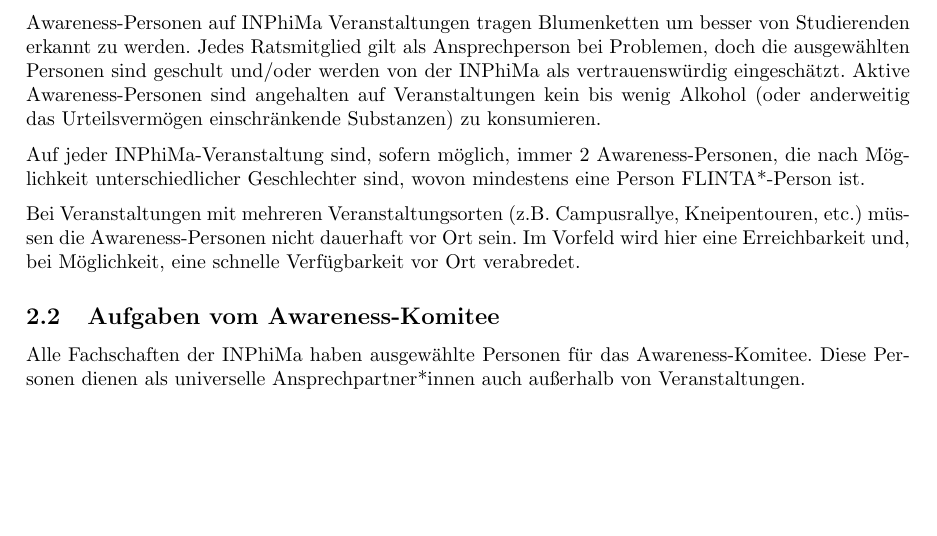
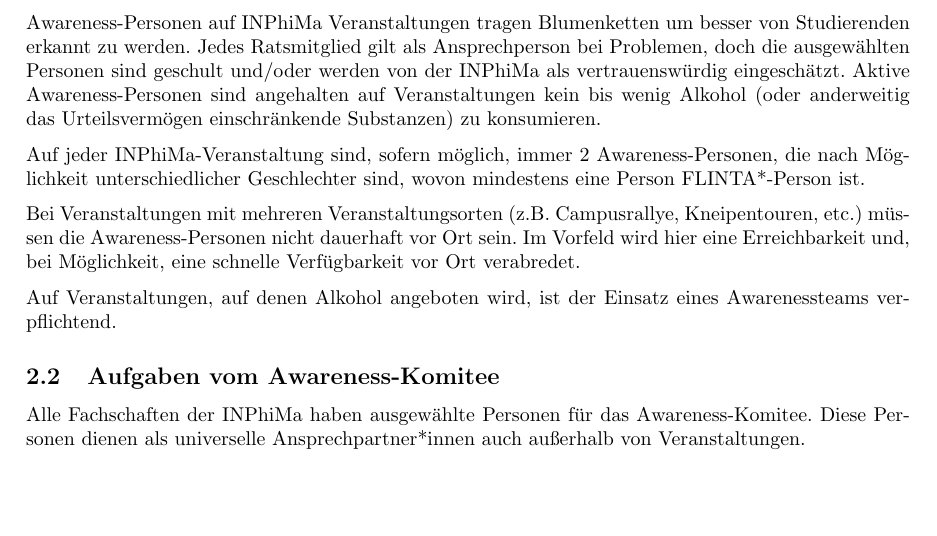
Before and after one commit to fscs/Awarenesskonzept, a LaTeX document (awarenesskonzept.tex): part of page 2 of 4, cut so that both start at the same text, the shorter picture padded with empty space. Compiled offline with pdfLaTeX.

Commit message:
Awarenessteam bei alkoholischen Veranstaltungen

```diff
--- a/awarenesskonzept.tex
+++ b/awarenesskonzept.tex
@@ -81,6 +81,8 @@
 
 Bei Veranstaltungen mit mehreren Veranstaltungsorten (z.B. Campusrallye, Kneipentouren, etc.) müs\-sen die Awareness-Personen nicht dauerhaft vor Ort sein. Im Vorfeld wird hier eine Erreichbarkeit und, bei Möglichkeit, eine schnelle Verfügbarkeit vor Ort verabredet.
 
+Auf Veranstaltungen, auf denen Alkohol angeboten wird, ist der Einsatz eines Awarenessteams verpflichtend.
+
 \subsection{Aufgaben vom Awareness-Komitee}
 Alle Fachschaften der INPhiMa haben ausgewählte Personen für das Awareness-Komitee. Diese Personen dienen als universelle Ansprechpartner*innen auch außerhalb von Veranstaltungen.
 
```
Also changed, not shown: awarenesskonzept.pdf.
